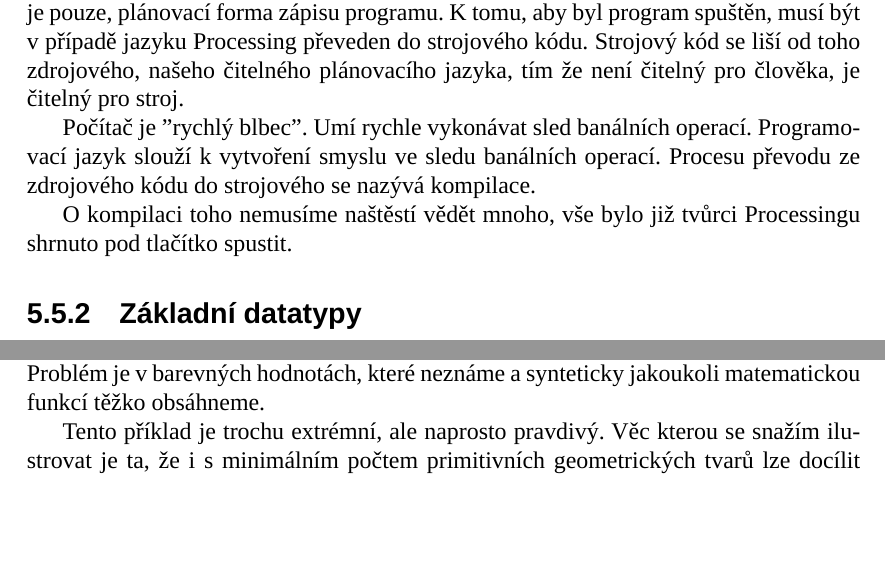
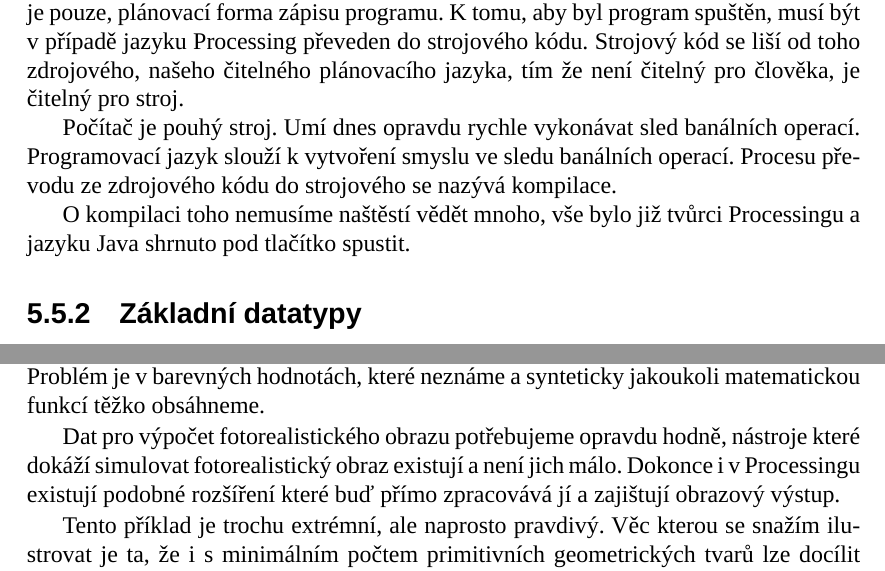
Before and after one commit to K0F/processing_1, a LaTeX thesis (verze2.tex, which reads slovnik.tex): two parts of pages 25 and 33 of 46, joined at a grey line, cut so that both start at the same text, the shorter picture padded with empty space. Compiled offline with LuaLaTeX; a missing font is replaced by an installed copy or a similar font.

Commit message:
jemné ǔpravy

```diff
--- a/slovnik.tex
+++ b/slovnik.tex
@@ -1,7 +1,7 @@
 \newglossaryentry{millis()}
 {
   name={millis()},
-  description={funkce udávající počet uplynutých mili-vteřin od startu programu, narozdíl od proměnné frameCount udává tato funkce reálný časový údaj od startu programu (tj. nezávisí na počtu kreslených okének za vteřinu). Tato hodnota je hodnotná při přesném časování animace. V případě složiějších kreslících operací se pro časování nbo zvláště ukládání animací do videa je pro časování animace tařka nepoužitelná kvůli zdržení každého okénka.}
+  description={funkce udávající počet uplynutých mili-vteřin od startu programu, narozdíl od proměnné frameCount udává tato funkce reálný časový údaj od startu programu (tj. nezávisí na počtu kreslených okének za vteřirnu). Tato hodnota je hodnotná při přesném časování animace. V případě složiějších kreslících operací se pro časování nbo zvláště ukládání animací do videa je pro časování animace tařka nepoužitelná kvůli zdržení každého okénka.}
 }
 
 \newglossaryentry{frameCount}
--- a/verze2.tex
+++ b/verze2.tex
@@ -540,9 +540,9 @@ Pro začátek je dobré si představit program jako sadu instrukcí. Každá ins
 
 Veškeré programy které používáte, dokonce i programy, které nevíte že používáte byly někdy naprogramovány lidmi pomocí programovacích jazyků. Programovací jazyk je pouze, plánovací forma zápisu programu. K tomu, aby byl program spuštěn, musí být v případě jazyku Processing převeden do strojového kódu. Strojový kód se liší od toho zdrojového, našeho čitelného plánovacího jazyka, tím že není čitelný pro člověka, je čitelný pro stroj.
 
-Počítač je "rychlý blbec". Umí rychle vykonávat sled banálních operací. Programovací jazyk slouží k vytvoření smyslu ve sledu banálních operací. Procesu převodu ze zdrojového kódu do strojového se nazývá kompilace.
+Počítač je pouhý stroj. Umí dnes opravdu rychle vykonávat sled banálních operací. Programovací jazyk slouží k vytvoření smyslu ve sledu banálních operací. Procesu převodu ze zdrojového kódu do strojového se nazývá kompilace.
 
-O kompilaci toho nemusíme naštěstí vědět mnoho, vše bylo již tvůrci Processingu shrnuto pod tlačítko spustit.
+O kompilaci toho nemusíme naštěstí vědět mnoho, vše bylo již tvůrci Processingu a jazyku Java shrnuto pod tlačítko spustit.
 
 \pododdil{Základní datatypy}
 
@@ -871,6 +871,8 @@ Processing nemá předdefinované žádné složité tvary. Pracuje sám o sobě
 
 Problém v případě konstrukce syntetické fotografie nespočívá v geometrii; ta je známa, mřížka bodů s počtem šířky krát výšky obrazových bodů digitální fotografie. Problém je v barevných hodnotách, které neznáme a synteticky jakoukoli matematickou funkcí těžko obsáhneme.
 
+Dat pro výpočet fotorealistického obrazu potřebujeme opravdu hodně, nástroje které dokáží simulovat fotorealistický obraz existují a není jich málo. Dokonce i v Processingu existují podobné rozšíření které buď přímo zpracovává jí a zajištují obrazový výstup.
+
 Tento příklad je trochu extrémní, ale naprosto pravdivý. Věc kterou se snažím ilustrovat je ta, že i s minimálním počtem primitivních geometrických tvarů lze docílit téměř nekonečné (spočitatelně obrovské) množství obrazů, což by nám mělo nadlouho stačit.
 
 Nyní zpět k hodnotám. Máme-li již jakékoli hodnoty v paměti programu, můžeme kterékoli z nich namapovat na jakoukoli kreslící funkci. Zde začíná naše experimentální část, často se totiž stává, že výsledek kreslení neumíme plně předpovědět a teprve zobrazením nám kresba vzhledem k hodnotě začne dávat smysl.
```
Also changed, not shown: verze2.pdf, 1 other file.
